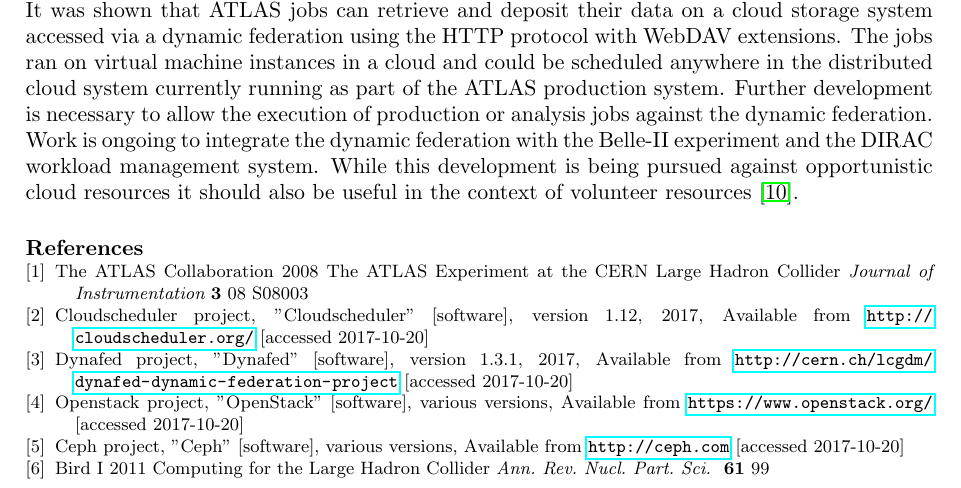
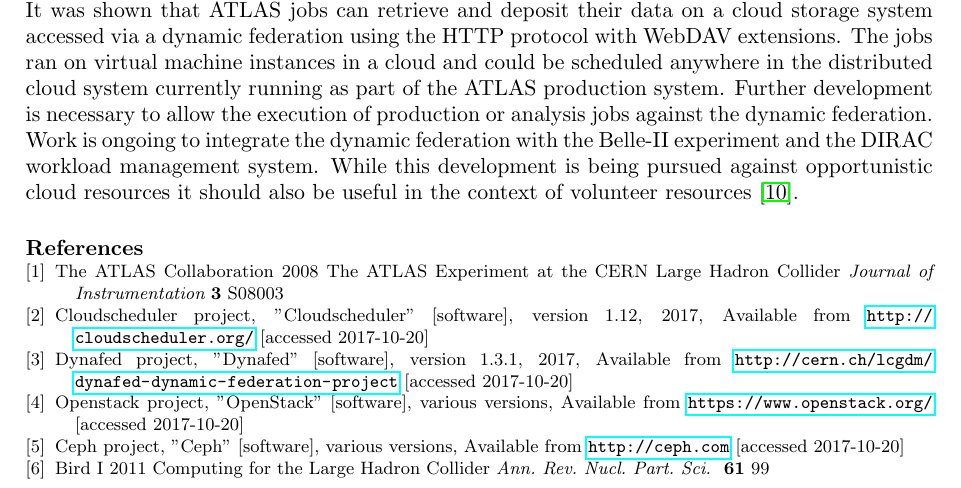
Before and after one commit to hep-gc/acat2017, a LaTeX document (AtlasDynafed.tex): part of page 4 of 5, cut so that both start at the same text. Compiled offline with pdfLaTeX.

Commit message:
clean ATLAS detector paper sitation

```diff
--- a/AtlasDynafed.tex
+++ b/AtlasDynafed.tex
@@ -103,7 +103,7 @@
 \begin{thebibliography}{9}
 \bibitem{atlas}
   The ATLAS Collaboration 2008 The ATLAS Experiment at the CERN Large Hadron Collider
-  {\it Journal of Instrumentation} {\bf 3} 08 S08003
+  {\it Journal of Instrumentation} {\bf 3} S08003
 
 \bibitem{cloud-scheduler}
   Cloudscheduler project, "Cloudscheduler" [software], version 1.12, 2017, Available from \url{http://cloudscheduler.org/} [accessed 2017-10-20]
```
Also changed, not shown: AtlasDynafed.pdf.
